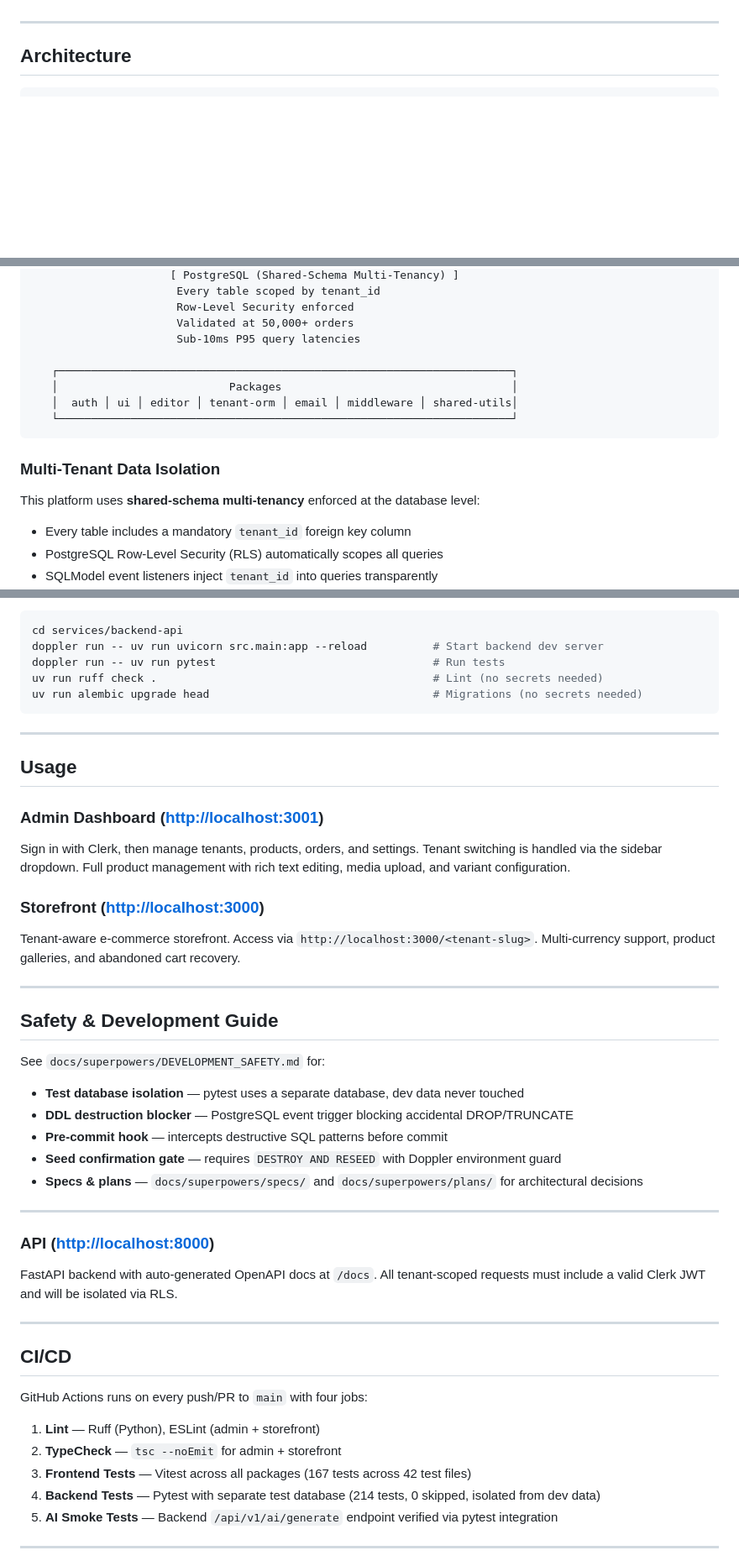
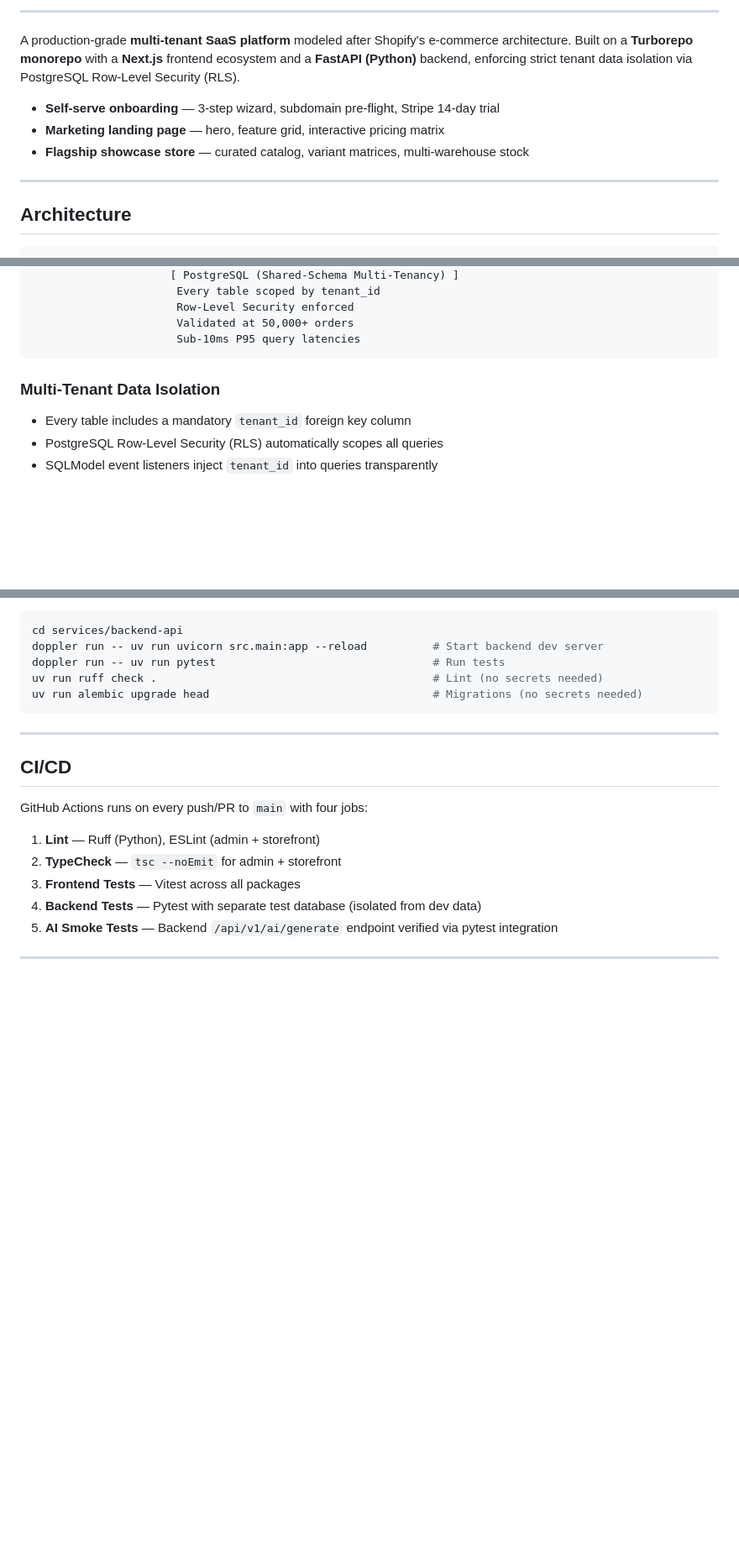
Before and after one commit to JumpingJack32/multi-tenant-shopify, a Markdown page: README.md, 3 parts joined by grey strips. Shown at 84% size. Drawn GitHub-style; blank space fills up the shorter version.

````diff
--- a/README.md
+++ b/README.md
@@ -4,3 +26,10 @@ A production-grade multi-tenant SaaS platform modeled after Shopify's e-commerce
+---
+
+A production-grade **multi-tenant SaaS platform** modeled after Shopify's e-commerce architecture. Built on a **Turborepo monorepo** with a **Next.js** frontend ecosystem and a **FastAPI (Python)** backend, enforcing strict tenant data isolation via PostgreSQL Row-Level Security (RLS).
+
+- **Self-serve onboarding** — 3-step wizard, subdomain pre-flight, Stripe 14-day trial
+- **Marketing landing page** — hero, feature grid, interactive pricing matrix
+- **Flagship showcase store** — curated catalog, variant matrices, multi-warehouse stock
 
 ---
 
@@ -28,16 +57,9 @@ A production-grade multi-tenant SaaS platform modeled after Shopify's e-commerce
                       Row-Level Security enforced
                       Validated at 50,000+ orders
                       Sub-10ms P95 query latencies
-
-   ┌─────────────────────────────────────────────────────────────────────┐
-   │                          Packages                                   │
-   │  auth │ ui │ editor │ tenant-orm │ email │ middleware │ shared-utils│
-   └─────────────────────────────────────────────────────────────────────┘
 ```
 
 ### Multi-Tenant Data Isolation
-
-This platform uses **shared-schema multi-tenancy** enforced at the database level:
 
 - Every table includes a mandatory `tenant_id` foreign key column
 - PostgreSQL Row-Level Security (RLS) automatically scopes all queries
@@ -238,44 +228,14 @@ uv run alembic upgrade head                                  # Migrations (no se
 
 ---
 
-## Usage
-
-### Admin Dashboard ([http://localhost:3001](http://localhost:3001))
-
-Sign in with Clerk, then manage tenants, products, orders, and settings. Tenant switching is handled via the sidebar dropdown. Full product management with rich text editing, media upload, and variant configuration.
-
-### Storefront ([http://localhost:3000](http://localhost:3000))
-
-Tenant-aware e-commerce storefront. Access via `http://localhost:3000/<tenant-slug>`. Multi-currency support, product galleries, and abandoned cart recovery.
-
----
-
-## Safety & Development Guide
-
-See `docs/superpowers/DEVELOPMENT_SAFETY.md` for:
-
-- **Test database isolation** — pytest uses a separate database, dev data never touched
-- **DDL destruction blocker** — PostgreSQL event trigger blocking accidental DROP/TRUNCATE
-- **Pre-commit hook** — intercepts destructive SQL patterns before commit
-- **Seed confirmation gate** — requires `DESTROY AND RESEED` with Doppler environment guard
-- **Specs & plans** — `docs/superpowers/specs/` and `docs/superpowers/plans/` for architectural decisions
-
----
-
-### API ([http://localhost:8000](http://localhost:8000))
-
-FastAPI backend with auto-generated OpenAPI docs at `/docs`. All tenant-scoped requests must include a valid Clerk JWT and will be isolated via RLS.
-
----
-
 ## CI/CD
 
 GitHub Actions runs on every push/PR to `main` with four jobs:
 
 1. **Lint** — Ruff (Python), ESLint (admin + storefront)
 2. **TypeCheck** — `tsc --noEmit` for admin + storefront
-3. **Frontend Tests** — Vitest across all packages (167 tests across 42 test files)
-4. **Backend Tests** — Pytest with separate test database (214 tests, 0 skipped, isolated from dev data)
+3. **Frontend Tests** — Vitest across all packages
+4. **Backend Tests** — Pytest with separate test database (isolated from dev data)
 5. **AI Smoke Tests** — Backend `/api/v1/ai/generate` endpoint verified via pytest integration
 
 ---
````
Also changed, not shown: other parts of README.md (+28 -38 lines).
